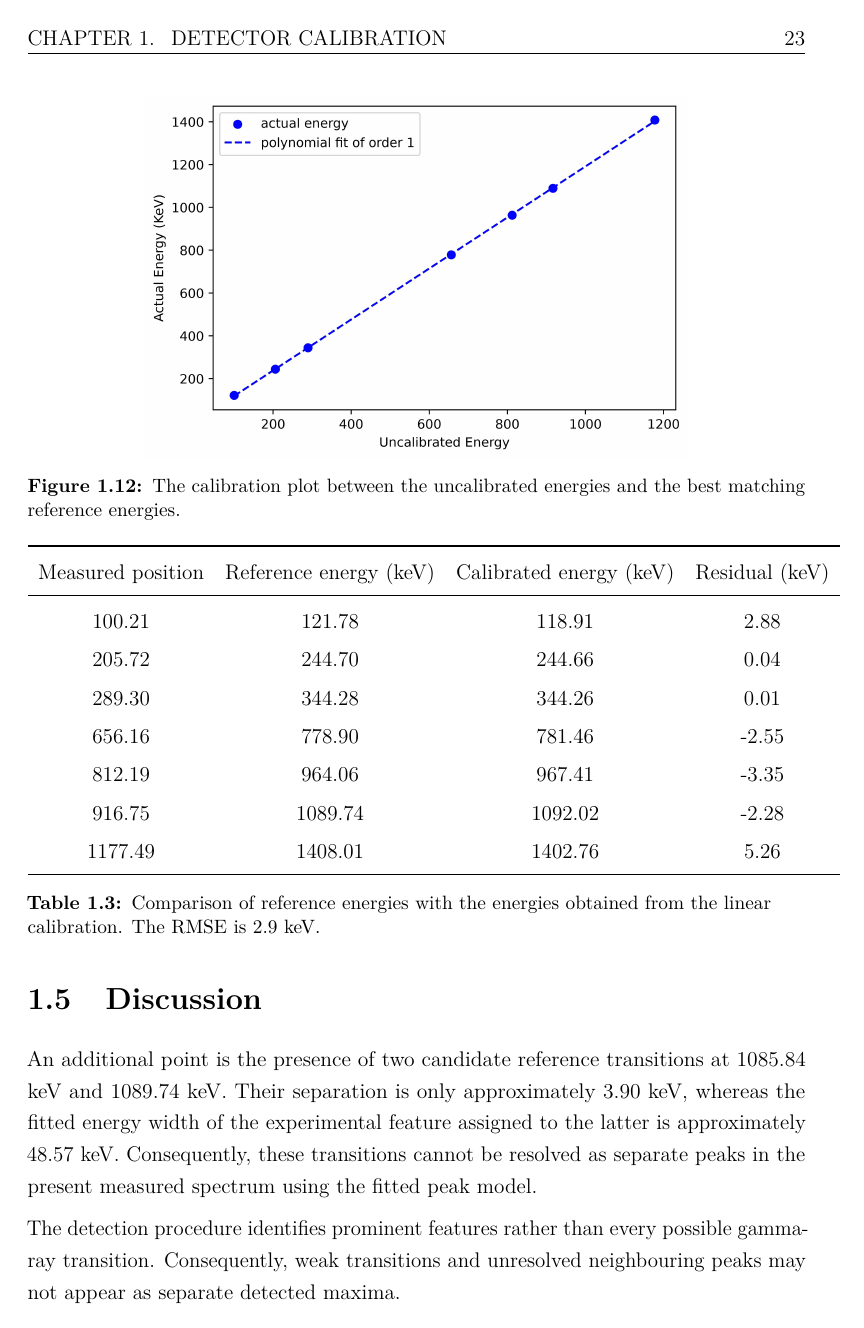
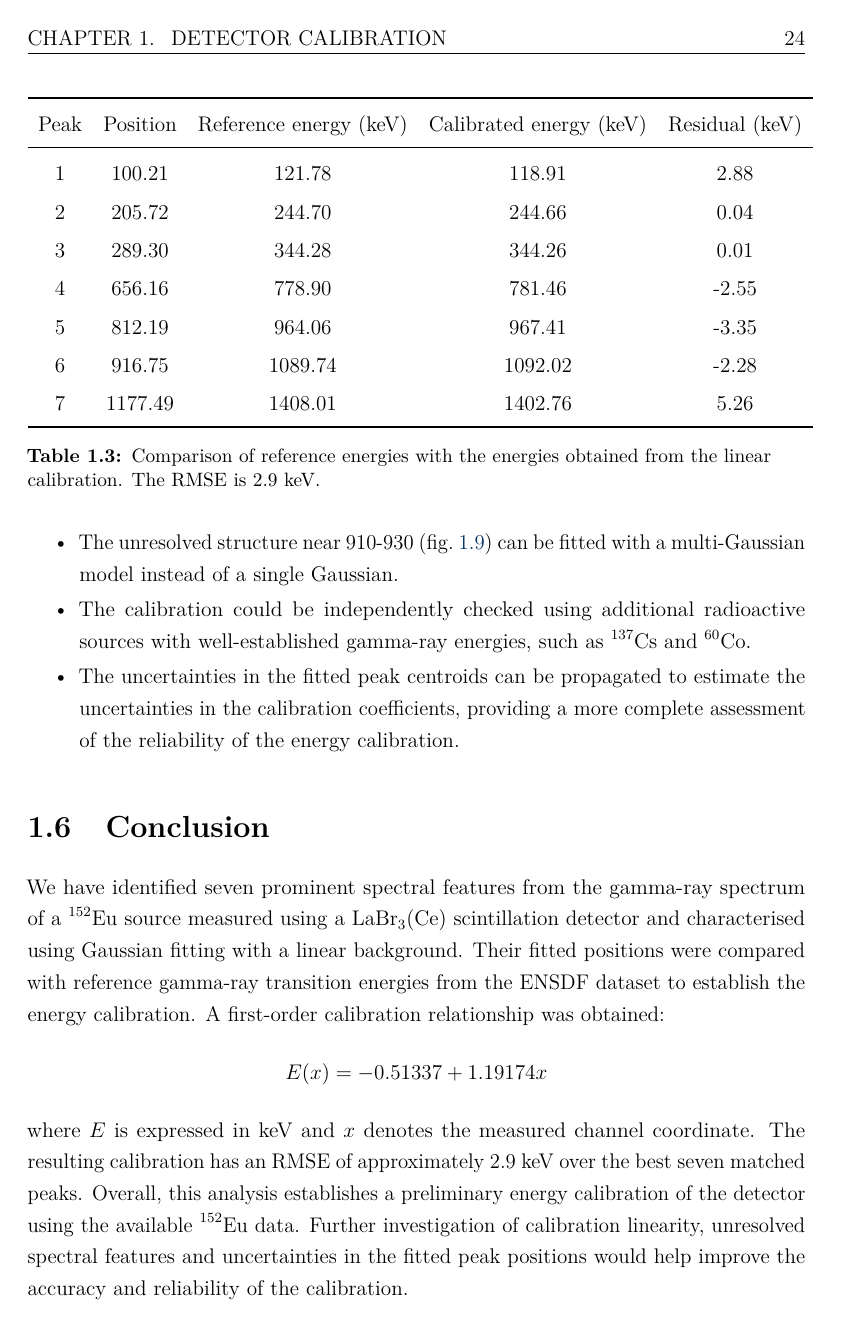
Before and after one commit to ArnabManna640/EM3_Experiment2_Report, a LaTeX thesis (main.tex, which reads content/analysis.tex, content/conclusion.tex, content/discussion.tex): page 24 of 26 before the commit and page 25 of 26 after it. Compiled offline with pdfLaTeX.

Commit message:
updated analysis, discussion and conclusion

```diff
--- a/content/analysis.tex
+++ b/content/analysis.tex
@@ -131,4 +140,3 @@ where $E$ is expressed in keV and $x$ denotes the measured histogram coordinate.
 \begin{figure}[h]
 	\centering
 	\includegraphics[width=0.7\textwidth]{Images/callibration.jpg}
-	\caption{The calibration plot between the uncalibrated energies and the best matching reference energies.}
@@ -142,17 +151,17 @@ Using the calibration equation, the energies corresponding to the seven measured
 
 \begin{table}[htbp]
     \centering
-    \begin{tabular}{cccc}
+    \begin{tabular}{ccccc}
         \toprule
-        Measured position & Reference energy (keV) & Calibrated energy (keV) & Residual (keV) \\
+        Peak & Position & Reference energy (keV) & Calibrated energy (keV) & Residual (keV) \\
         \midrule
-        100.21  & 121.78  & 118.91  & 2.88 \\
-        205.72  & 244.70  & 244.66  & 0.04 \\
-        289.30  & 344.28  & 344.26  & 0.01 \\
-        656.16  & 778.90  & 781.46  & -2.55 \\
-        812.19  & 964.06  & 967.41  & -3.35 \\
-        916.75  & 1089.74 & 1092.02 & -2.28 \\
-        1177.49 & 1408.01 & 1402.76 & 5.26 \\
+        1 & 100.21  & 121.78  & 118.91  & 2.88 \\
+        2 & 205.72  & 244.70  & 244.66  & 0.04 \\
+        3 & 289.30  & 344.28  & 344.26  & 0.01 \\
+        4 & 656.16  & 778.90  & 781.46  & -2.55 \\
+        5 & 812.19  & 964.06  & 967.41  & -3.35 \\
+        6 & 916.75  & 1089.74 & 1092.02 & -2.28 \\
+        7 & 1177.49 & 1408.01 & 1402.76 & 5.26 \\
         \bottomrule
     \end{tabular}
     \caption{Comparison of reference energies with the energies obtained from the linear calibration. The RMSE is 2.9 keV.}
--- a/content/conclusion.tex
+++ b/content/conclusion.tex
@@ -1 +1,6 @@
 \section{Conclusion}
+We have identified seven prominent spectral features from the gamma-ray spectrum of a $^{152}\mathrm{Eu}$ source measured using a LaBr$_3$(Ce) scintillation detector and characterised using Gaussian fitting with a linear background. Their fitted positions were compared with reference gamma-ray transition energies from the ENSDF dataset to establish the energy calibration. A first-order calibration relationship was obtained:
+\begin{equation*}
+	E(x)=-0.51337+1.19174x
+\end{equation*}
+where $E$ is expressed in keV and $x$ denotes the measured channel coordinate. The resulting calibration has an RMSE of approximately 2.9 keV over the best seven matched peaks. Overall, this analysis establishes a preliminary energy calibration of the detector using the available $^{152}$Eu data. Further investigation of calibration linearity, unresolved spectral features and uncertainties in the fitted peak positions would help improve the accuracy and reliability of the calibration.
--- a/content/discussion.tex
+++ b/content/discussion.tex
@@ -1,4 +1,12 @@
 \section{Discussion}
-An additional point is the presence of two candidate reference transitions at 1085.84 keV and 1089.74 keV. Their separation is only approximately 3.90 keV, whereas the fitted energy width of the experimental feature assigned to the latter is approximately 48.57 keV. Consequently, these transitions cannot be resolved as separate peaks in the present measured spectrum using the fitted peak model.
+\begin{itemize}
+	\item The detection procedure identifies prominent features rather than every possible gamma-ray transition. Weak transitions and closely spaced neighbours therefore remain unresolved or fall below the detection threshold.
 
-The detection procedure identifies prominent features rather than every possible gamma-ray transition. Consequently, weak transitions and unresolved neighbouring peaks may not appear as separate detected maxima.
+	\item  The residuals in \cref{tab:calibration} show a systematic curvature (positive at both ends, negative in the middle), so the linear fit is only approximate. A quadratic term, $E(x) = a + bx + cx^2$, can be added and compared with the linear fit through its residuals and RMSE.
+
+	\item The unresolved structure near 910-930 (\cref{fig:gaussian fit}) can be fitted with a multi-Gaussian model instead of a single Gaussian.
+
+	\item The calibration could be independently checked using additional radioactive sources with well-established gamma-ray energies, such as $^{137}\mathrm{Cs}$ and $^{60}\mathrm{Co}$.
+
+	\item The uncertainties in the fitted peak centroids can be propagated to estimate the uncertainties in the calibration coefficients, providing a more complete assessment of the reliability of the energy calibration.
+\end{itemize}
```
Also changed, not shown: content/analysis.tex (24 more changed lines), content/conclusion.tex (5 more changed lines).
